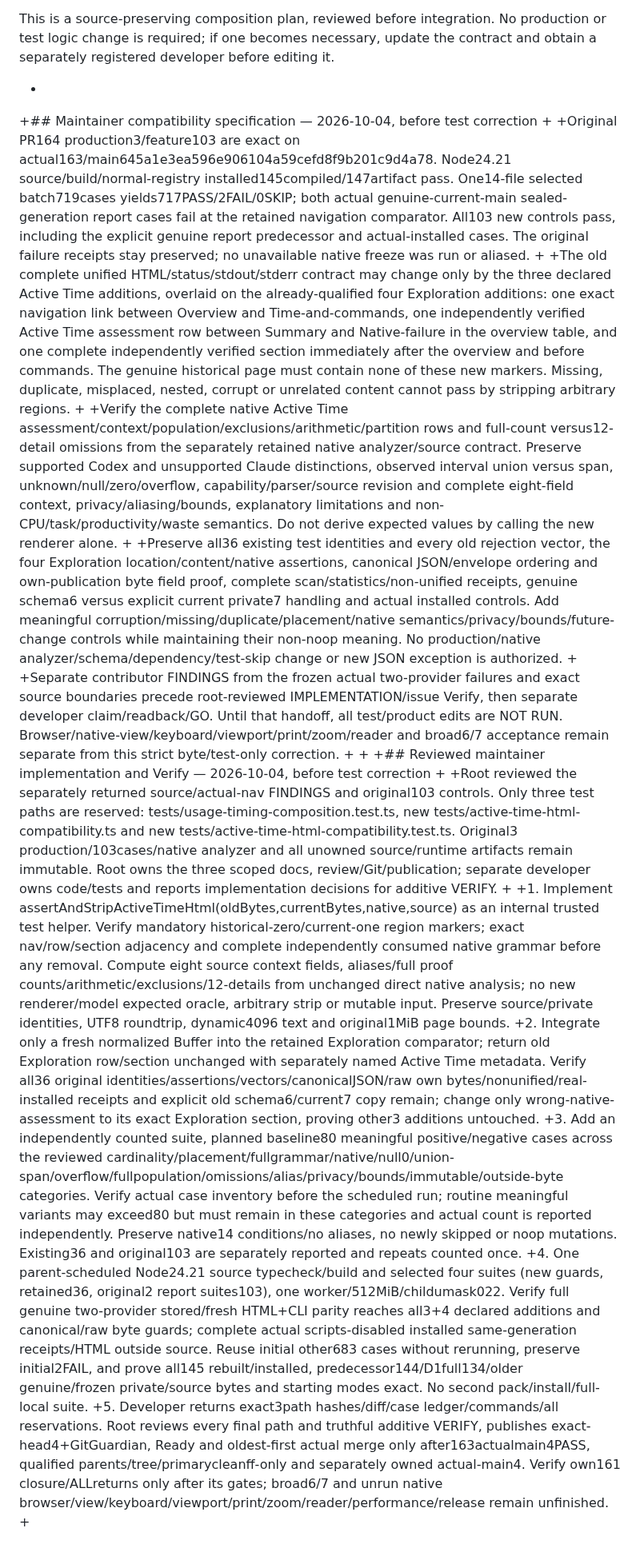
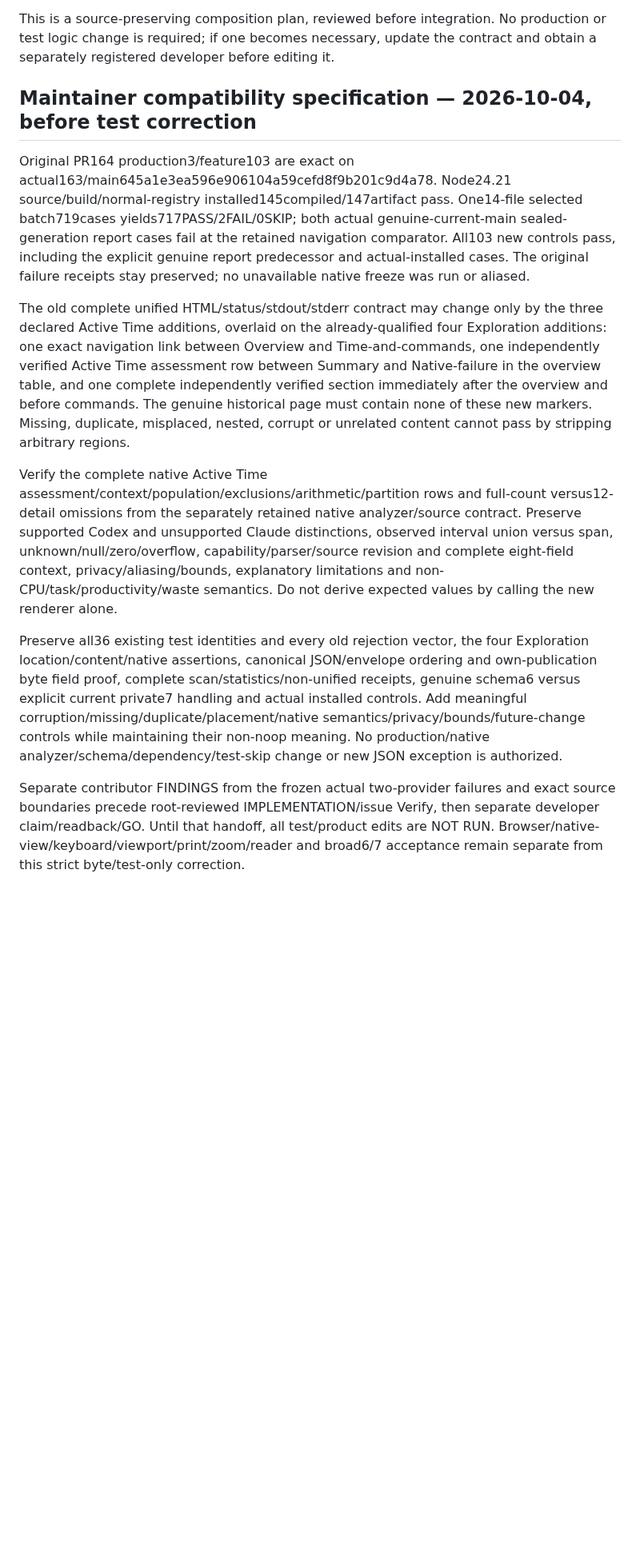
Before and after one commit to WhiteKiwi/agentprof, a Markdown page: docs/P6-ACTIVE-TIME-REPORT.md, the part around one of its changes. Shown at 80% size. GitHub-like rendering; blank space fills up the shorter version.

```diff
--- a/docs/P6-ACTIVE-TIME-REPORT.md
+++ b/docs/P6-ACTIVE-TIME-REPORT.md
@@ -56,27 +56,17 @@ PR154 was actually merged as `61652839e7a1f91f02d0a9d8e6f6bf1411ab6b10` while th
 
 This is a source-preserving composition plan, reviewed before integration. No production or test logic change is required; if one becomes necessary, update the contract and obtain a separately registered developer before editing it.
 
-+
-+## Maintainer compatibility specification — 2026-10-04, before test correction
-+
-+Original PR164 production3/feature103 are exact on actual163/main645a1e3ea596e906104a59cefd8f9b201c9d4a78. Node24.21 source/build/normal-registry installed145compiled/147artifact pass. One14-file selected batch719cases yields717PASS/2FAIL/0SKIP; both actual genuine-current-main sealed-generation report cases fail at the retained navigation comparator. All103 new controls pass, including the explicit genuine report predecessor and actual-installed cases. The original failure receipts stay preserved; no unavailable native freeze was run or aliased.
-+
-+The old complete unified HTML/status/stdout/stderr contract may change only by the three declared Active Time additions, overlaid on the already-qualified four Exploration additions: one exact navigation link between Overview and Time-and-commands, one independently verified Active Time assessment row between Summary and Native-failure in the overview table, and one complete independently verified section immediately after the overview and before commands. The genuine historical page must contain none of these new markers. Missing, duplicate, misplaced, nested, corrupt or unrelated content cannot pass by stripping arbitrary regions.
-+
-+Verify the complete native Active Time assessment/context/population/exclusions/arithmetic/partition rows and full-count versus12-detail omissions from the separately retained native analyzer/source contract. Preserve supported Codex and unsupported Claude distinctions, observed interval union versus span, unknown/null/zero/overflow, capability/parser/source revision and complete eight-field context, privacy/aliasing/bounds, explanatory limitations and non-CPU/task/productivity/waste semantics. Do not derive expected values by calling the new renderer alone.
-+
-+Preserve all36 existing test identities and every old rejection vector, the four Exploration location/content/native assertions, canonical JSON/envelope ordering and own-publication byte field proof, complete scan/statistics/non-unified receipts, genuine schema6 versus explicit current private7 handling and actual installed controls. Add meaningful corruption/missing/duplicate/placement/native semantics/privacy/bounds/future-change controls while maintaining their non-noop meaning. No production/native analyzer/schema/dependency/test-skip change or new JSON exception is authorized.
-+
-+Separate contributor FINDINGS from the frozen actual two-provider failures and exact source boundaries precede root-reviewed IMPLEMENTATION/issue Verify, then separate developer claim/readback/GO. Until that handoff, all test/product edits are NOT RUN. Browser/native-view/keyboard/viewport/print/zoom/reader and broad6/7 acceptance remain separate from this strict byte/test-only correction.
-+
-+
-+## Reviewed maintainer implementation and Verify — 2026-10-04, before test correction
-+
-+Root reviewed the separately returned source/actual-nav FINDINGS and original103 controls. Only three test paths are reserved: tests/usage-timing-composition.test.ts, new tests/active-time-html-compatibility.ts and new tests/active-time-html-compatibility.test.ts. Original3 production/103cases/native analyzer and all unowned source/runtime artifacts remain immutable. Root owns the three scoped docs, review/Git/publication; separate developer owns code/tests and reports implementation decisions for additive VERIFY.
-+
-+1. Implement assertAndStripActiveTimeHtml(oldBytes,currentBytes,native,source) as an internal trusted test helper. Verify mandatory historical-zero/current-one region markers; exact nav/row/section adjacency and complete independently consumed native grammar before any removal. Compute eight source context fields, aliases/full proof counts/arithmetic/exclusions/12-details from unchanged direct native analysis; no new renderer/model expected oracle, arbitrary strip or mutable input. Preserve source/private identities, UTF8 roundtrip, dynamic4096 text and original1MiB page bounds.
-+2. Integrate only a fresh normalized Buffer into the retained Exploration comparator; return old Exploration row/section unchanged with separately named Active Time metadata. Verify all36 original identities/assertions/vectors/canonicalJSON/raw own bytes/nonunified/real-installed receipts and explicit old schema6/current7 copy remain; change only wrong-native-assessment to its exact Exploration section, proving other3 additions untouched.
-+3. Add an independently counted suite, planned baseline80 meaningful positive/negative cases across the reviewed cardinality/placement/fullgrammar/native/null0/union-span/overflow/fullpopulation/omissions/alias/privacy/bounds/immutable/outside-byte categories. Verify actual case inventory before the scheduled run; routine meaningful variants may exceed80 but must remain in these categories and actual count is reported independently. Preserve native14 conditions/no aliases, no newly skipped or noop mutations. Existing36 and original103 are separately reported and repeats counted once.
-+4. One parent-scheduled Node24.21 source typecheck/build and selected four suites (new guards, retained36, original2 report suites103), one worker/512MiB/childumask022. Verify full genuine two-provider stored/fresh HTML+CLI parity reaches all3+4 declared additions and canonical/raw byte guards; complete actual scripts-disabled installed same-generation receipts/HTML outside source. Reuse initial other683 cases without rerunning, preserve initial2FAIL, and prove all145 rebuilt/installed, predecessor144/D1full134/older genuine/frozen private/source bytes and starting modes exact. No second pack/install/full-local suite.
-+5. Developer returns exact3path hashes/diff/case ledger/commands/all reservations. Root reviews every final path and truthful additive VERIFY, publishes exact-head4+GitGuardian, Ready and oldest-first actual merge only after163actualmain4PASS, qualified parents/tree/primarycleanff-only and separately owned actual-main4. Verify own161 closure/ALLreturns only after its gates; broad6/7 and unrun native browser/view/keyboard/viewport/print/zoom/reader/performance/release remain unfinished.
-+
+
+## Maintainer compatibility specification — 2026-10-04, before test correction
+
+Original PR164 production3/feature103 are exact on actual163/main645a1e3ea596e906104a59cefd8f9b201c9d4a78. Node24.21 source/build/normal-registry installed145compiled/147artifact pass. One14-file selected batch719cases yields717PASS/2FAIL/0SKIP; both actual genuine-current-main sealed-generation report cases fail at the retained navigation comparator. All103 new controls pass, including the explicit genuine report predecessor and actual-installed cases. The original failure receipts stay preserved; no unavailable native freeze was run or aliased.
+
+The old complete unified HTML/status/stdout/stderr contract may change only by the three declared Active Time additions, overlaid on the already-qualified four Exploration additions: one exact navigation link between Overview and Time-and-commands, one independently verified Active Time assessment row between Summary and Native-failure in the overview table, and one complete independently verified section immediately after the overview and before commands. The genuine historical page must contain none of these new markers. Missing, duplicate, misplaced, nested, corrupt or unrelated content cannot pass by stripping arbitrary regions.
+
+Verify the complete native Active Time assessment/context/population/exclusions/arithmetic/partition rows and full-count versus12-detail omissions from the separately retained native analyzer/source contract. Preserve supported Codex and unsupported Claude distinctions, observed interval union versus span, unknown/null/zero/overflow, capability/parser/source revision and complete eight-field context, privacy/aliasing/bounds, explanatory limitations and non-CPU/task/productivity/waste semantics. Do not derive expected values by calling the new renderer alone.
+
+Preserve all36 existing test identities and every old rejection vector, the four Exploration location/content/native assertions, canonical JSON/envelope ordering and own-publication byte field proof, complete scan/statistics/non-unified receipts, genuine schema6 versus explicit current private7 handling and actual installed controls. Add meaningful corruption/missing/duplicate/placement/native semantics/privacy/bounds/future-change controls while maintaining their non-noop meaning. No production/native analyzer/schema/dependency/test-skip change or new JSON exception is authorized.
+
+Separate contributor FINDINGS from the frozen actual two-provider failures and exact source boundaries precede root-reviewed IMPLEMENTATION/issue Verify, then separate developer claim/readback/GO. Until that handoff, all test/product edits are NOT RUN. Browser/native-view/keyboard/viewport/print/zoom/reader and broad6/7 acceptance remain separate from this strict byte/test-only correction.
+
+
```
Also changed, not shown: other parts of docs/P6-ACTIVE-TIME-REPORT.md (+9 -0 lines), docs/P6-ACTIVE-TIME-REPORT-FINDINGS.md (+8 -9 lines).
